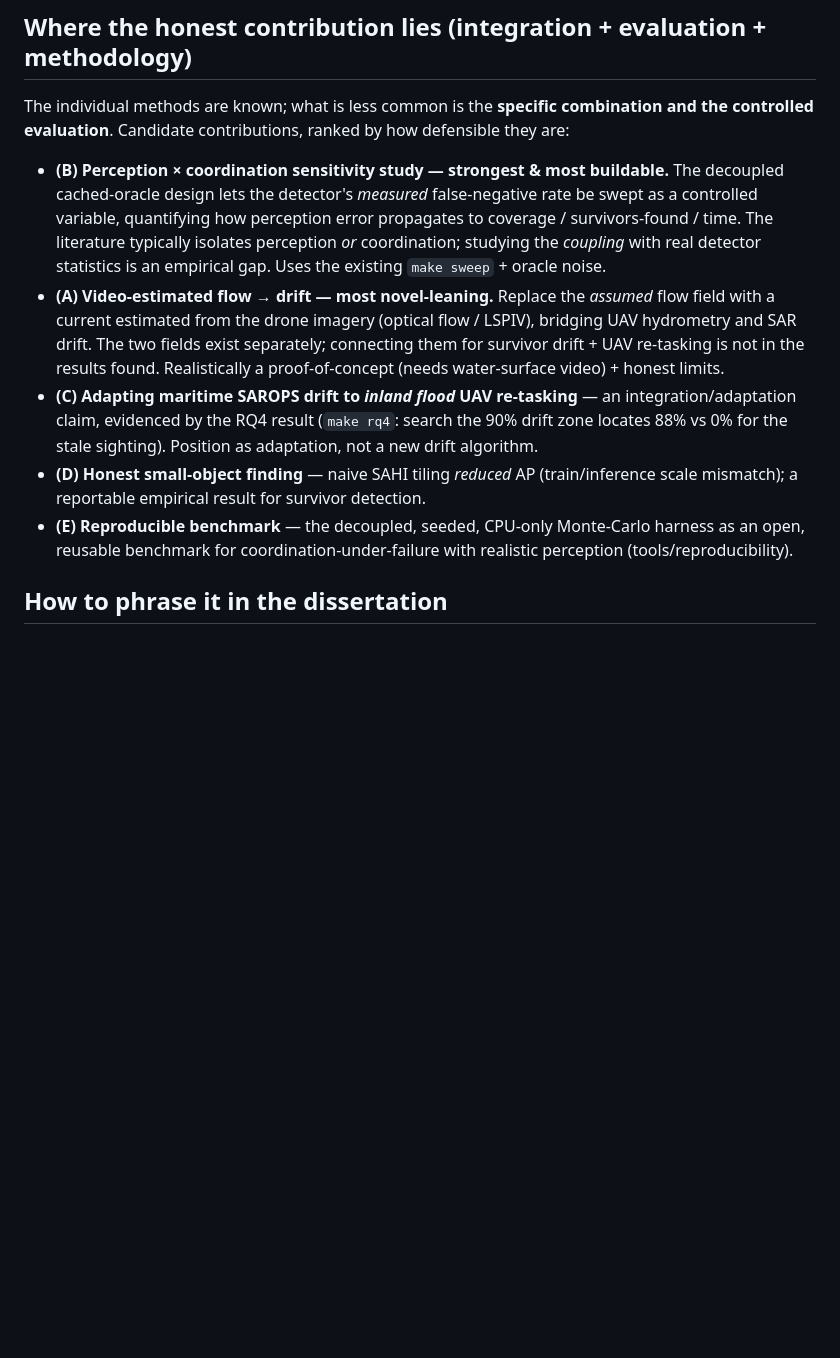
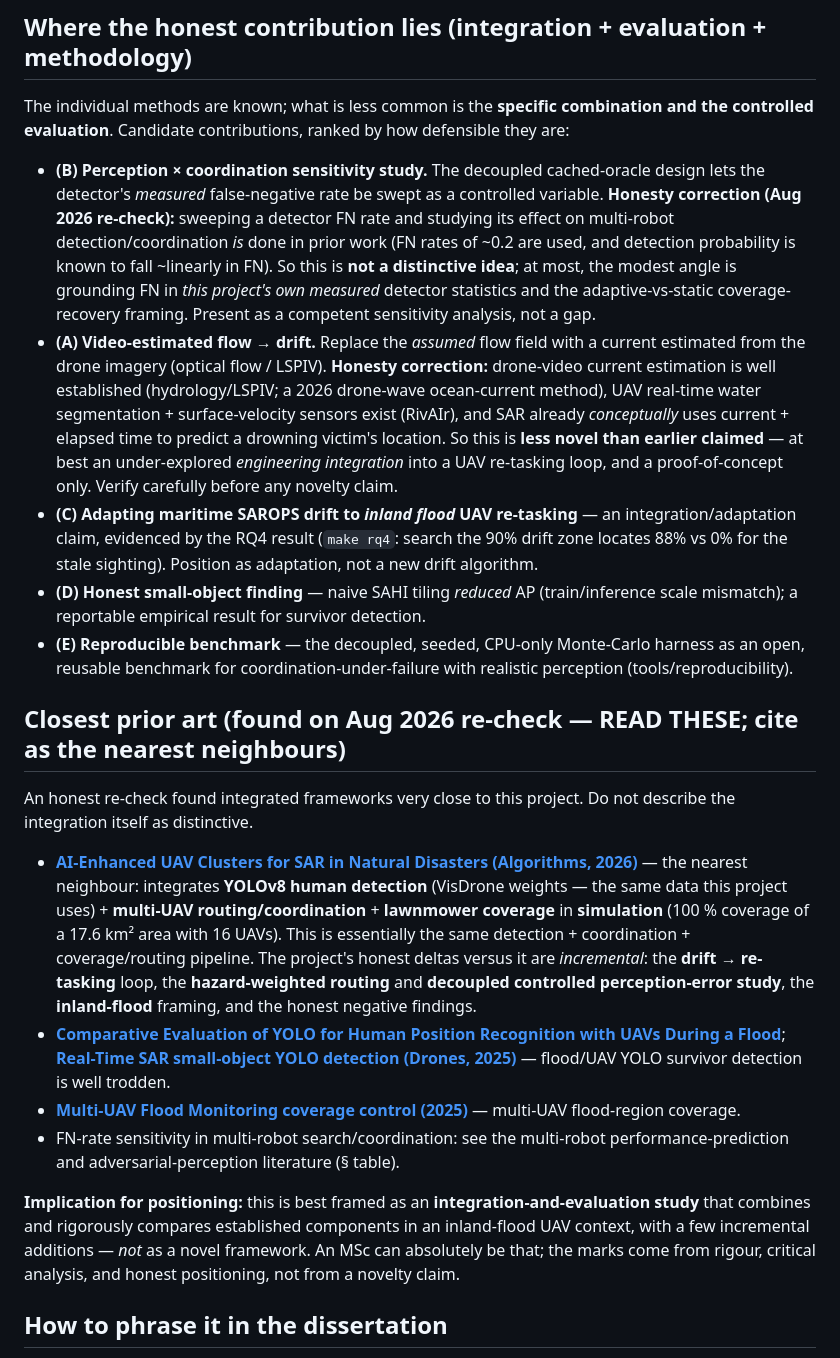
Before and after one commit to riyashakya/UAV_Project, a Markdown page: docs/related_work.md, the part around the change. GitHub-like rendering; blank space fills up the shorter version.

Commit message:
docs: honesty correction — re-check found close prior art, soften claims
Aug 2026 re-check of my own positive claims. Corrections:
- An integrated YOLO detection + multi-UAV coverage/routing SAR framework
  in simulation already exists and is very close (AI-Enhanced UAV Clusters
  for SAR, Algorithms 2026, VisDrone weights). Added as closest prior art.
- Sweeping detector FN rate against multi-robot coordination is already
  done -> the sensitivity study is not a distinctive idea; reframed.
- Drone-video current estimation + victim-drift SAR is already linked ->
  the video-flow extension is less novel than claimed.
Reframe the project honestly as an integration-and-evaluation study, not
a novel framework. Softened related_work.md and results_draft.md §6.

```diff
--- a/docs/related_work.md
+++ b/docs/related_work.md
@@ -25,15 +25,20 @@ rigorous evaluation, and honest positioning. This document is the honest positio
 The individual methods are known; what is less common is the **specific combination and the
 controlled evaluation**. Candidate contributions, ranked by how defensible they are:
 
-- **(B) Perception × coordination sensitivity study — strongest & most buildable.** The decoupled
-  cached-oracle design lets the detector's *measured* false-negative rate be swept as a controlled
-  variable, quantifying how perception error propagates to coverage / survivors-found / time. The
-  literature typically isolates perception *or* coordination; studying the *coupling* with real
-  detector statistics is an empirical gap. Uses the existing `make sweep` + oracle noise.
-- **(A) Video-estimated flow → drift — most novel-leaning.** Replace the *assumed* flow field with a
-  current estimated from the drone imagery (optical flow / LSPIV), bridging UAV hydrometry and SAR
-  drift. The two fields exist separately; connecting them for survivor drift + UAV re-tasking is not
-  in the results found. Realistically a proof-of-concept (needs water-surface video) + honest limits.
+- **(B) Perception × coordination sensitivity study.** The decoupled cached-oracle design lets the
+  detector's *measured* false-negative rate be swept as a controlled variable. **Honesty correction
+  (Aug 2026 re-check):** sweeping a detector FN rate and studying its effect on multi-robot
+  detection/coordination *is* done in prior work (FN rates of ~0.2 are used, and detection
+  probability is known to fall ~linearly in FN). So this is **not a distinctive idea**; at most, the
+  modest angle is grounding FN in *this project's own measured* detector statistics and the
+  adaptive-vs-static coverage-recovery framing. Present as a competent sensitivity analysis, not a gap.
+- **(A) Video-estimated flow → drift.** Replace the *assumed* flow field with a current estimated
+  from the drone imagery (optical flow / LSPIV). **Honesty correction:** drone-video current
+  estimation is well established (hydrology/LSPIV; a 2026 drone-wave ocean-current method), UAV
+  real-time water segmentation + surface-velocity sensors exist (RivAIr), and SAR already
+  *conceptually* uses current + elapsed time to predict a drowning victim's location. So this is
+  **less novel than earlier claimed** — at best an under-explored *engineering integration* into a
+  UAV re-tasking loop, and a proof-of-concept only. Verify carefully before any novelty claim.
 - **(C) Adapting maritime SAROPS drift to *inland flood* UAV re-tasking** — an integration/adaptation
   claim, evidenced by the RQ4 result (`make rq4`: search the 90% drift zone locates 88% vs 0% for
   the stale sighting). Position as adaptation, not a new drift algorithm.
@@ -41,6 +46,31 @@ controlled evaluation**. Candidate contributions, ranked by how defensible they
   mismatch); a reportable empirical result for survivor detection.
 - **(E) Reproducible benchmark** — the decoupled, seeded, CPU-only Monte-Carlo harness as an open,
   reusable benchmark for coordination-under-failure with realistic perception (tools/reproducibility).
+
+## Closest prior art (found on Aug 2026 re-check — READ THESE; cite as the nearest neighbours)
+
+An honest re-check found integrated frameworks very close to this project. Do not describe the
+integration itself as distinctive.
+
+- **[AI-Enhanced UAV Clusters for SAR in Natural Disasters (Algorithms, 2026)](https://doi.org/10.3390/a19010031)**
+  — the nearest neighbour: integrates **YOLOv8 human detection** (VisDrone weights — the same data
+  this project uses) + **multi-UAV routing/coordination** + **lawnmower coverage** in **simulation**
+  (100 % coverage of a 17.6 km² area with 16 UAVs). This is essentially the same detection +
+  coordination + coverage/routing pipeline. The project's honest deltas versus it are *incremental*:
+  the **drift → re-tasking** loop, the **hazard-weighted routing** and **decoupled controlled
+  perception-error study**, the **inland-flood** framing, and the honest negative findings.
+- **[Comparative Evaluation of YOLO for Human Position Recognition with UAVs During a Flood](https://doi.org/10.3390/asi9010006)**;
+  **[Real-Time SAR small-object YOLO detection (Drones, 2025)](https://doi.org/10.3390/drones9080514)**
+  — flood/UAV YOLO survivor detection is well trodden.
+- **[Multi-UAV Flood Monitoring coverage control (2025)](https://arxiv.org/pdf/2510.19548)** — multi-UAV
+  flood-region coverage.
+- FN-rate sensitivity in multi-robot search/coordination: see the multi-robot performance-prediction
+  and adversarial-perception literature (§ table).
+
+**Implication for positioning:** this is best framed as an **integration-and-evaluation study** that
+combines and rigorously compares established components in an inland-flood UAV context, with a few
+incremental additions — *not* as a novel framework. An MSc can absolutely be that; the marks come
+from rigour, critical analysis, and honest positioning, not from a novelty claim.
 
 ## How to phrase it in the dissertation
 
```
Also changed, not shown: docs/results_draft.md (+4 -3 lines).
